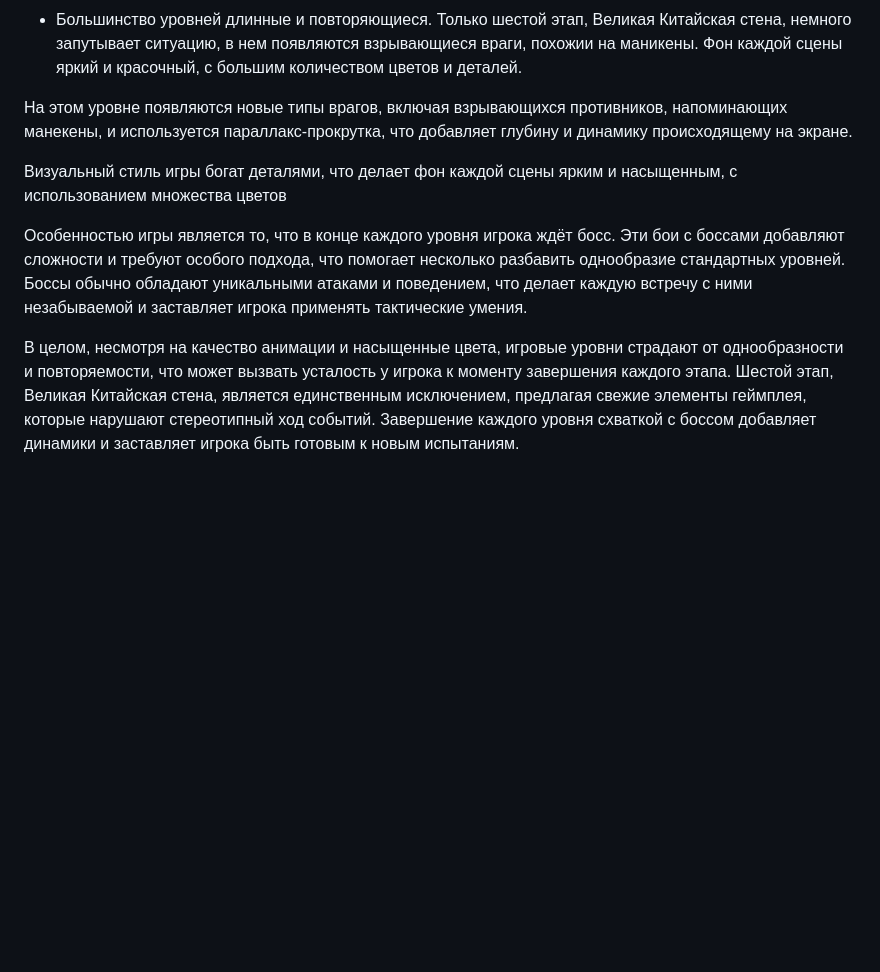
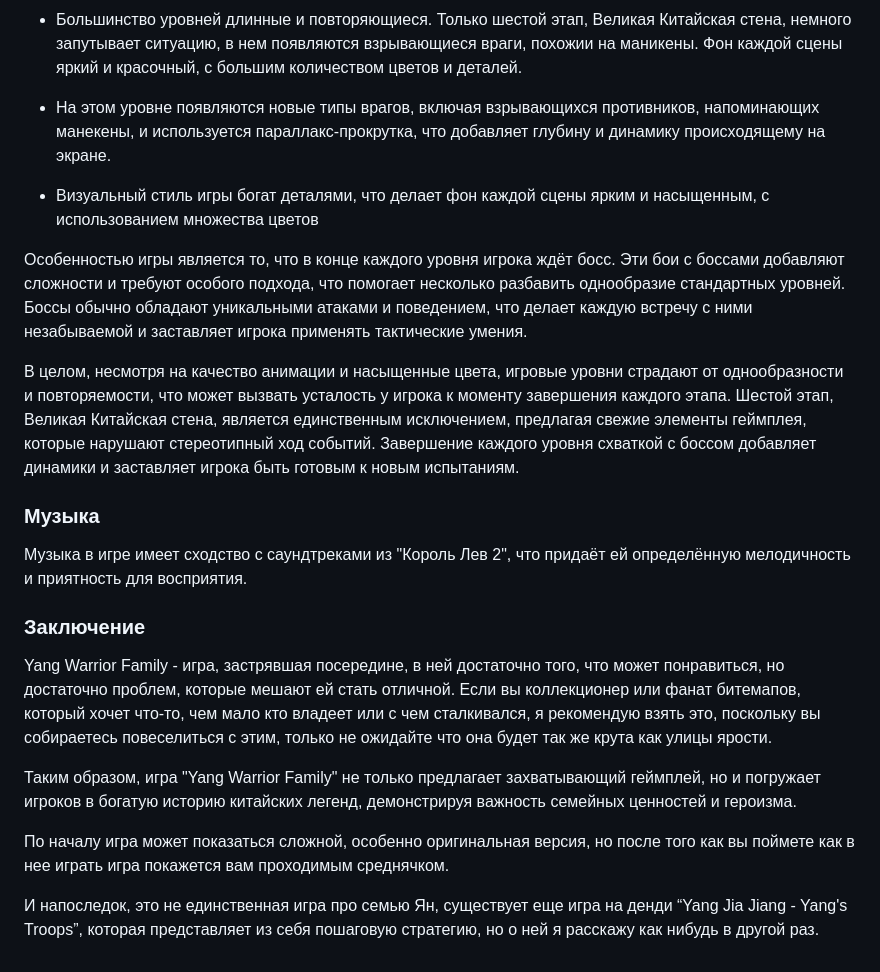
Before and after one commit to Mark65537/Yang-warrior-family-review, a Markdown page: Not_Included.MD, the part around one of its changes. Drawn GitHub-style; blank space fills up the shorter version.

```diff
--- a/Not_Included.MD
+++ b/Not_Included.MD
@@ -42,10 +43,23 @@ Yang Ye (楊業) - Отец семейства Янг. Обладает оруж
 - Сам игровой процесс проходит в шесть длинных этапов. Этапы и сами персонажи хорошо прорисованы, прилично анимированы и красочны, но им не хватает разнообразия. К тому времени, как вы дойдете до конца этапа, вы будете сражаться с одним и тем же врагом бесчисленное количество раз. Только шестой этап, Великая Китайская стена, немного нарушает этот стереотип, вводя несколько взрывающихся врагов и эффективно используя параллакс-прокрутку.
 - Большинство уровней длинные и повторяющиеся. Только шестой этап, Великая Китайская стена, немного запутывает ситуацию, в нем появляются взрывающиеся враги, похожии на маникены. Фон каждой сцены яркий и красочный, с большим количеством цветов и деталей.
 
-На этом уровне появляются новые типы врагов, включая взрывающихся противников, напоминающих манекены, и используется параллакс-прокрутка, что добавляет глубину и динамику происходящему на экране.
+- На этом уровне появляются новые типы врагов, включая взрывающихся противников, напоминающих манекены, и используется параллакс-прокрутка, что добавляет глубину и динамику происходящему на экране.
 
-Визуальный стиль игры богат деталями, что делает фон каждой сцены ярким и насыщенным, с использованием множества цветов
+- Визуальный стиль игры богат деталями, что делает фон каждой сцены ярким и насыщенным, с использованием множества цветов
 
 Особенностью игры является то, что в конце каждого уровня игрока ждёт босс. Эти бои с боссами добавляют сложности и требуют особого подхода, что помогает несколько разбавить однообразие стандартных уровней. Боссы обычно обладают уникальными атаками и поведением, что делает каждую встречу с ними незабываемой и заставляет игрока применять тактические умения.
 
 В целом, несмотря на качество анимации и насыщенные цвета, игровые уровни страдают от однообразности и повторяемости, что может вызвать усталость у игрока к моменту завершения каждого этапа. Шестой этап, Великая Китайская стена, является единственным исключением, предлагая свежие элементы геймплея, которые нарушают стереотипный ход событий. Завершение каждого уровня схваткой с боссом добавляет динамики и заставляет игрока быть готовым к новым испытаниям.
+
+### Музыка
+
+Музыка в игре имеет сходство с саундтреками из "Король Лев 2", что придаёт ей определённую мелодичность и приятность для восприятия.
+
+### Заключение
+Yang Warrior Family - игра, застрявшая посередине, в ней достаточно того, что может понравиться, но достаточно проблем, которые мешают ей стать отличной. Если вы коллекционер или фанат битемапов, который хочет что-то, чем мало кто владеет или с чем сталкивался, я рекомендую взять это, поскольку вы собираетесь повеселиться с этим, только не ожидайте что она будет так же крута как улицы ярости.
+
+Таким образом, игра "Yang Warrior Family" не только предлагает захватывающий геймплей, но и погружает игроков в богатую историю китайских легенд, демонстрируя важность семейных ценностей и героизма.
+
+По началу игра может показаться сложной, особенно оригинальная версия, но после того как вы поймете как в нее играть игра покажется вам проходимым среднячком.
+
+И напоследок, это не единственная игра про семью Ян, существует еще игра на денди “Yang Jia Jiang - Yang's Troops”, которая представляет из себя пошаговую стратегию, но о ней я расскажу как нибудь в другой раз.
```
Also changed, not shown: other parts of Not_Included.MD (+1 -0 lines).
